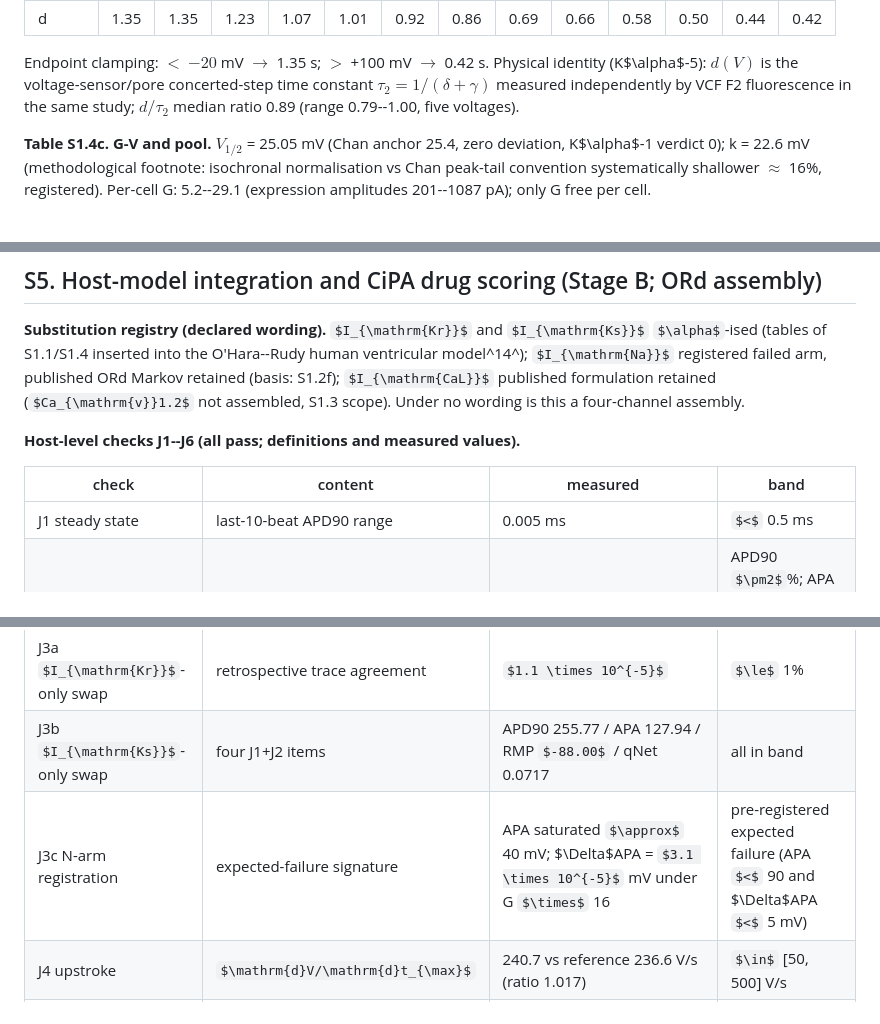
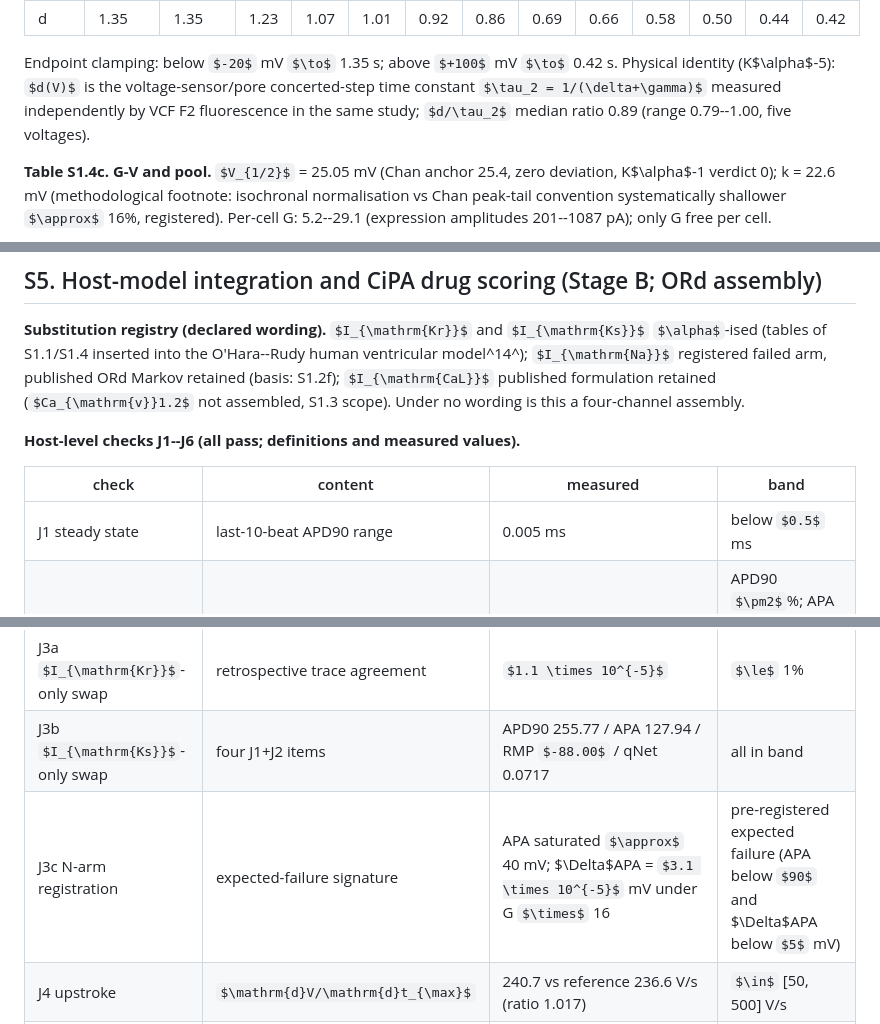
Before and after one commit to lihuanlz/alpha-ion-channel-models, a Markdown page: 01_manuscript/Nature_SI_v05_2026-09-22.md, 3 parts joined by grey strips. Drawn GitHub-style; some formulas as TeX source.

```diff
--- a/01_manuscript/Nature_SI_v05_2026-09-22.md
+++ b/01_manuscript/Nature_SI_v05_2026-09-22.md
@@ -192,7 +192,7 @@ Bell-shaped: peak $\approx$ 8.9 s at $-10$ mV (author truth 8.912 s, K$\alpha$-4
 |---|---|---|---|---|---|---|---|---|---|---|---|---|---|
 | d | 1.35 | 1.35 | 1.23 | 1.07 | 1.01 | 0.92 | 0.86 | 0.69 | 0.66 | 0.58 | 0.50 | 0.44 | 0.42 |
 
-Endpoint clamping: $<$ $-20$ mV $\to$ 1.35 s; $>$ +100 mV $\to$ 0.42 s. Physical identity (K$\alpha$-5): $d(V)$ is the voltage-sensor/pore concerted-step time constant $\tau_2 = 1/(\delta+\gamma)$ measured independently by VCF F2 fluorescence in the same study; $d/\tau_2$ median ratio 0.89 (range 0.79--1.00, five voltages).
+Endpoint clamping: below $-20$ mV $\to$ 1.35 s; above $+100$ mV $\to$ 0.42 s. Physical identity (K$\alpha$-5): $d(V)$ is the voltage-sensor/pore concerted-step time constant $\tau_2 = 1/(\delta+\gamma)$ measured independently by VCF F2 fluorescence in the same study; $d/\tau_2$ median ratio 0.89 (range 0.79--1.00, five voltages).
 
 **Table S1.4c. G-V and pool.** $V_{1/2}$ = 25.05 mV (Chan anchor 25.4, zero deviation, K$\alpha$-1 verdict 0); k = 22.6 mV (methodological footnote: isochronal normalisation vs Chan peak-tail convention systematically shallower $\approx$ 16\%, registered). Per-cell G: 5.2--29.1 (expression amplitudes 201--1087 pA); only G free per cell.
 
@@ -307,11 +307,11 @@ with $\mathrm{EREV} = -88.33$ mV a Nernst value ($K_i$ 130 / $K_o$ 4 mM, 21.3 °
 
 | check | content | measured | band |
 |---|---|---|---|
-| J1 steady state | last-10-beat APD90 range | 0.005 ms | $<$ 0.5 ms |
+| J1 steady state | last-10-beat APD90 range | 0.005 ms | below $0.5$ ms |
 | J2 morphology | APD90 / APA / RMP / qNet | 251.206 ms ($\Delta$ 0.36\%) / 128.51 mV / $-87.99$ mV / 0.056 | APD90 $\pm2$\%; APA $\in$ [124.4, 130]; RMP $\in$ [$-95$, $-85$]; qNet $\in$ [0.05, 0.12] |
 | J3a $I_{\mathrm{Kr}}$-only swap | retrospective trace agreement | $1.1 \times 10^{-5}$ | $\le$ 1\% |
 | J3b $I_{\mathrm{Ks}}$-only swap | four J1+J2 items | APD90 255.77 / APA 127.94 / RMP $-88.00$ / qNet 0.0717 | all in band |
-| J3c N-arm registration | expected-failure signature | APA saturated $\approx$ 40 mV; $\Delta$APA = $3.1 \times 10^{-5}$ mV under G $\times$ 16 | pre-registered expected failure (APA $<$ 90 and $\Delta$APA $<$ 5 mV) |
+| J3c N-arm registration | expected-failure signature | APA saturated $\approx$ 40 mV; $\Delta$APA = $3.1 \times 10^{-5}$ mV under G $\times$ 16 | pre-registered expected failure (APA below $90$ and $\Delta$APA below $5$ mV) |
 | J4 upstroke | $\mathrm{d}V/\mathrm{d}t_{\max}$ | 240.7 vs reference 236.6 V/s (ratio 1.017) | $\in$ [50, 500] V/s |
 | J5 rate dependence | APD90 monotonicity and capture | monotonic shortening in both arms; 1:1 capture throughout; max difference 2.5 ms | monotone + capture |
 | J6 current magnitudes | peak-current ratios vs reference | $I_{\mathrm{Kr}}$ 2.06, $I_{\mathrm{Ks}}$ 1.52; sanity $I_{\mathrm{Na}}$ 0.997, $I_{\mathrm{CaL}}$ 0.979, $I_{\mathrm{NaL}}$ 1.009, $I_{\mathrm{to}}$ 1.002, $I_{\mathrm{K1}}$ 1.004 | all $\in$ [0.2, 5] |
```
Also changed, not shown: other parts of 01_manuscript/Nature_SI_v05_2026-09-22.md (+15 -15 lines).
